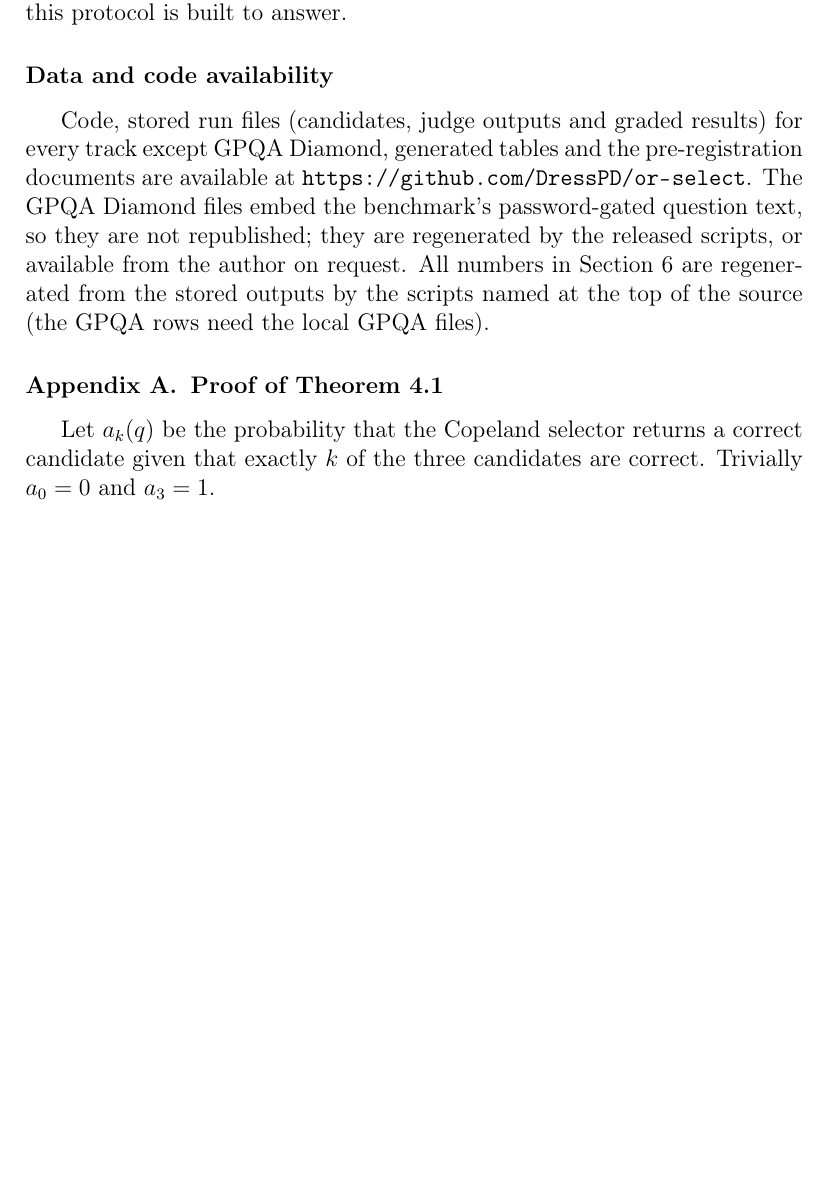
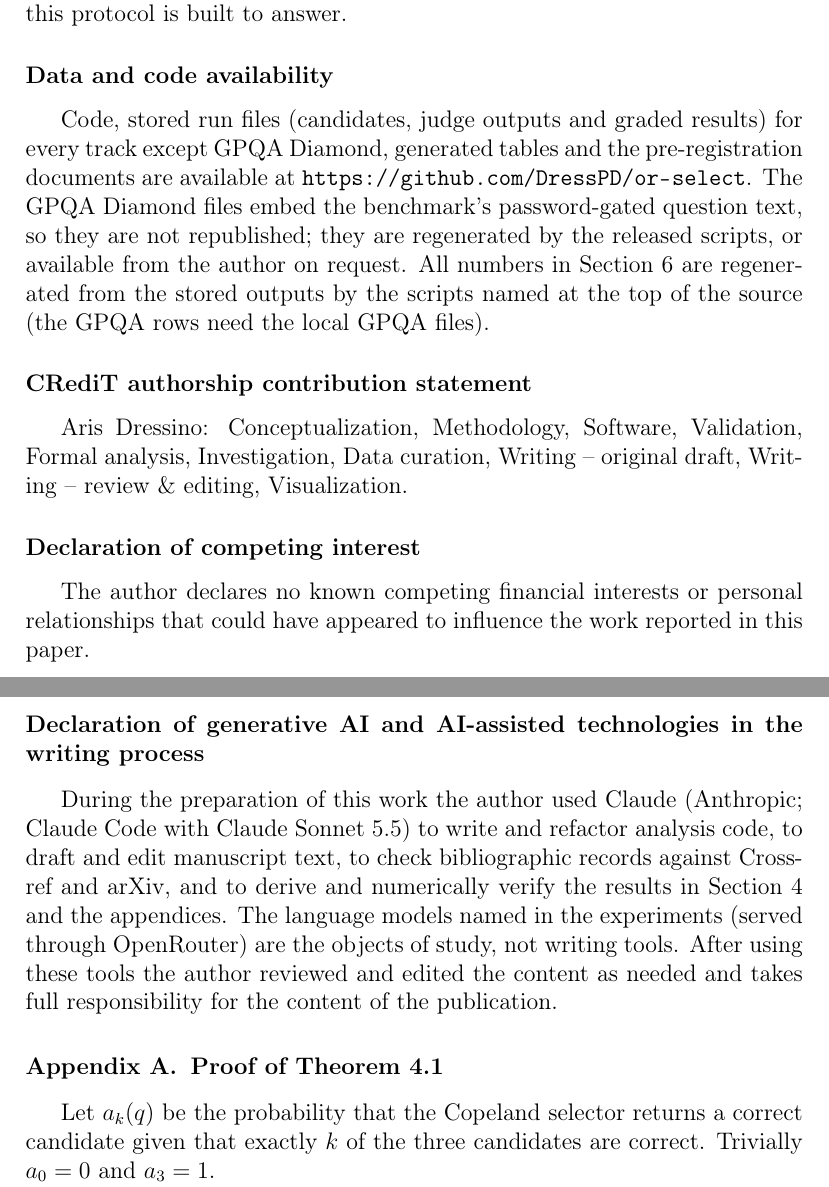
Before and after one commit to DressPD/or-select, a LaTeX paper (manuscript/main.tex): part of page 33 of 42 before the commit and two parts of pages 33 and 34 of 42 after it, the two joined at a grey line, cut so that both start at the same text, the shorter picture padded with empty space. Compiled offline with pdfLaTeX.

Commit message:
Review pass: add author declarations, qualify heterogeneous claim, note non-pre-registered tracks, multiplicity
Co-Authored-By: Claude Sonnet 5.5 <noreply@anthropic.com>
Claude-Session: https://claude.ai/code/session_01Qy5Evq8AtL1AsqJY17oFkE

```diff
--- a/manuscript/main.tex
+++ b/manuscript/main.tex
@@ -1418,10 +1423,27 @@ are regenerated by the released scripts, or available from the author on request
 All numbers in Section~\ref{sec:results} are regenerated from the stored outputs by
 the scripts named at the top of the source (the GPQA rows need the local GPQA files).
 
+\section*{CRediT authorship contribution statement}
+Aris Dressino: Conceptualization, Methodology, Software, Validation, Formal analysis,
+Investigation, Data curation, Writing -- original draft, Writing -- review \& editing,
+Visualization.
+
+\section*{Declaration of competing interest}
+The author declares no known competing financial interests or personal relationships
+that could have appeared to influence the work reported in this paper.
+
+\section*{Declaration of generative AI and AI-assisted technologies in the writing process}
+During the preparation of this work the author used Claude (Anthropic; Claude Code with
+Claude Sonnet 5.5) to write and refactor analysis code, to draft and edit manuscript text,
+to check bibliographic records against Crossref and arXiv, and to derive and numerically
+verify the results in Section~\ref{sec:theory} and the appendices. The language models named in
+the experiments (served through OpenRouter) are the objects of study, not writing tools.
+After using these tools the author reviewed and edited the content as needed and takes
+full responsibility for the content of the publication.
+
 % AUTHOR TODO before submission (not for the reader):
-%  - Confirm Declaration_of_Generative_AI.txt and paste it into the manuscript as Elsevier requires.
+%  - Confirm the generative-AI declaration above is accurate.
 %  - Archive the repository (e.g. Zenodo) and cite the DOI instead of the bare GitHub URL.
-%  - Re-run the six manuscript scripts once the heterogeneous passes finish and re-read the Results section.
 
 \appendix
 \section{Proof of Theorem~\ref{thm:threshold}}
```
Also changed, not shown: manuscript/main.pdf, manuscript/main.tex (13 more changed lines).
